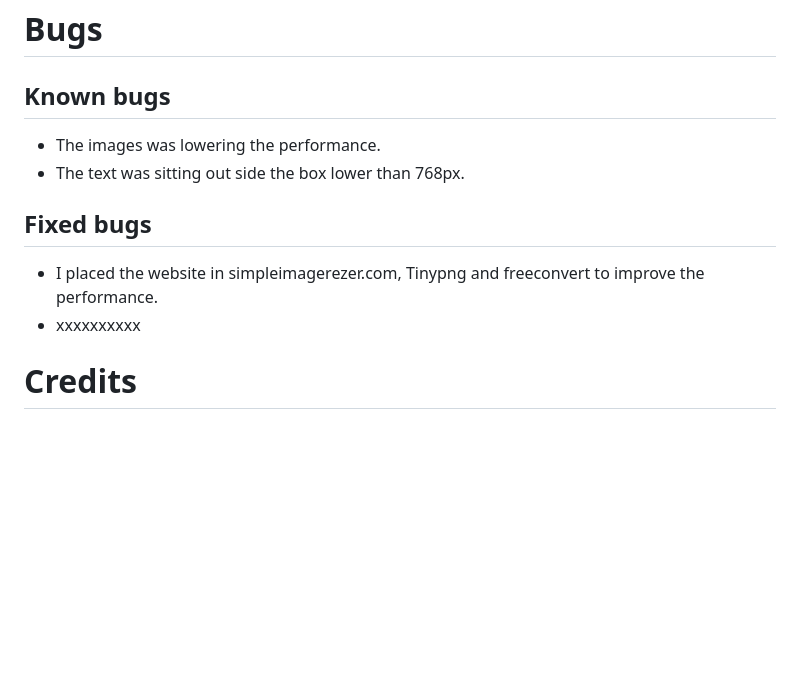
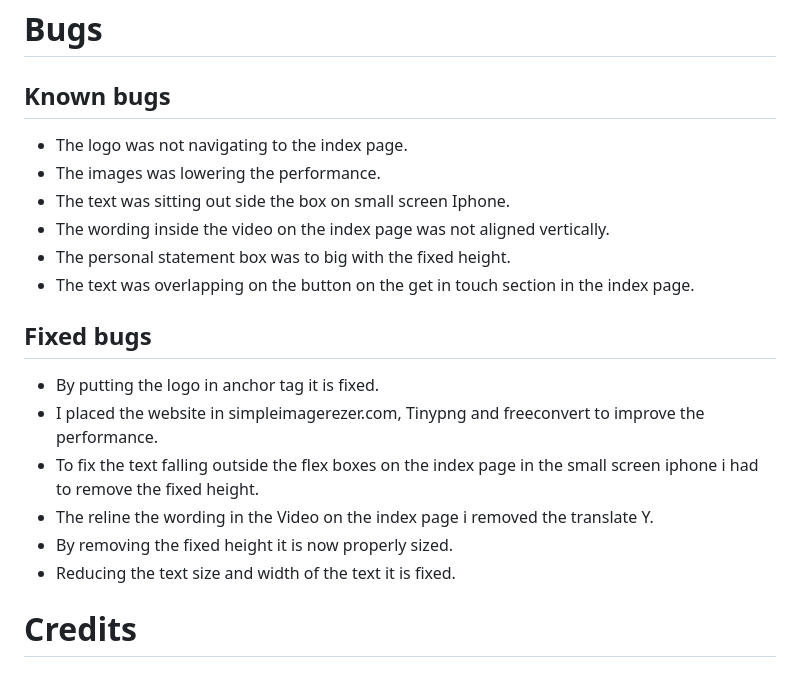
Before and after one commit to samanthamoss87/Project-1, a Markdown page: README.md, the part around the change. GitHub-like rendering; blank space fills up the shorter version.

Commit message:
updated bug section on readme

```diff
--- a/README.md
+++ b/README.md
@@ -448,13 +448,21 @@ python3 -m http.server
 
 # Bugs
 ## Known bugs
+- The logo was not navigating to the index page.
 - The images was lowering the performance.
-- The text was sitting out side the box lower than 768px.
+- The text was sitting out side the box on small screen Iphone.
+- The wording inside the video on the index page was not aligned vertically.
+- The personal statement box was to big with the fixed height.
+- The text was overlapping on the button on the get in touch section in the index page.
 
 
 ## Fixed bugs
+- By putting the logo in anchor tag it is fixed.
 - I placed the website in simpleimagerezer.com, Tinypng and freeconvert to improve the performance.
-- xxxxxxxxxx
+- To fix the text falling outside the flex boxes on the index page in the small screen iphone i had to remove the fixed height.
+- The reline the wording in the Video on the index page i removed the translate Y.
+- By removing the fixed height it is now properly sized.
+- Reducing the text size and width of the text it is fixed.
 
 
 
```
